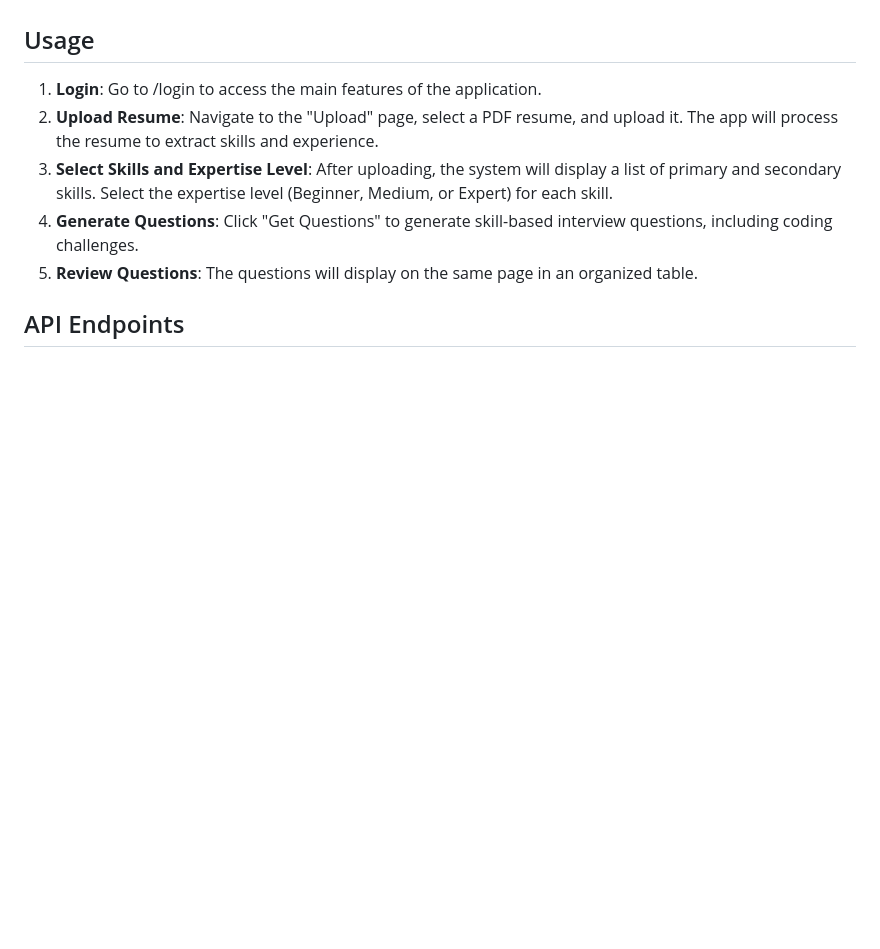
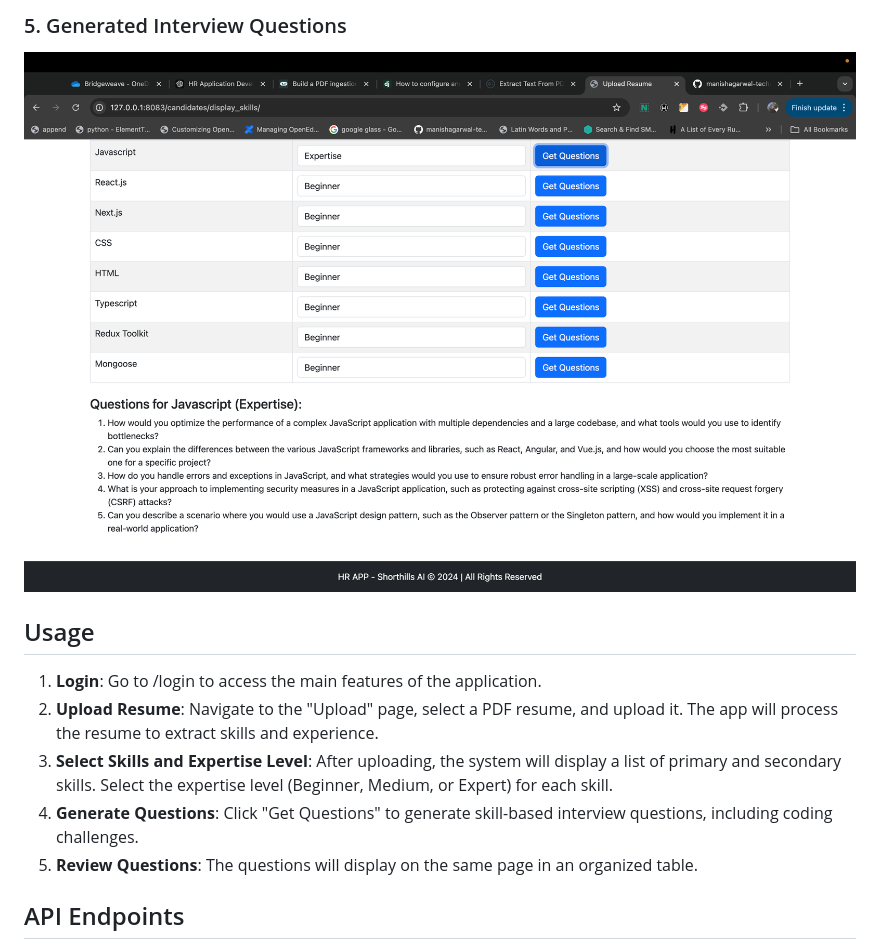
Before and after one commit to manishagarwal-tech/hr_app, a Markdown page: readme.md, the part around the change printed below. Drawn GitHub-style; pictures changed too: screenshots/get-questions.png (added); blank space fills up the shorter version.

Commit message:
fix: modified readme file to add screenshots

```diff
--- a/readme.md
+++ b/readme.md
@@ -60,3 +74,6 @@ The app will be available at http://127.0.0.1:8000/.
+### 5. Generated Interview Questions
+![Interview Questions](screenshots/get-questions.png)
+
 ## Usage
 1. **Login**: Go to /login to access the main features of the application.
 2. **Upload Resume**: Navigate to the "Upload" page, select a PDF resume, and upload it. The app will process the resume to extract skills and experience.
```
Also changed, not shown: other parts of readme.md (+14 -0 lines), screenshots/login-screen.png (added), screenshots/question-lists-feature.png (added), screenshots/skill-display.png (added), screenshots/upload-screen.png (added).
